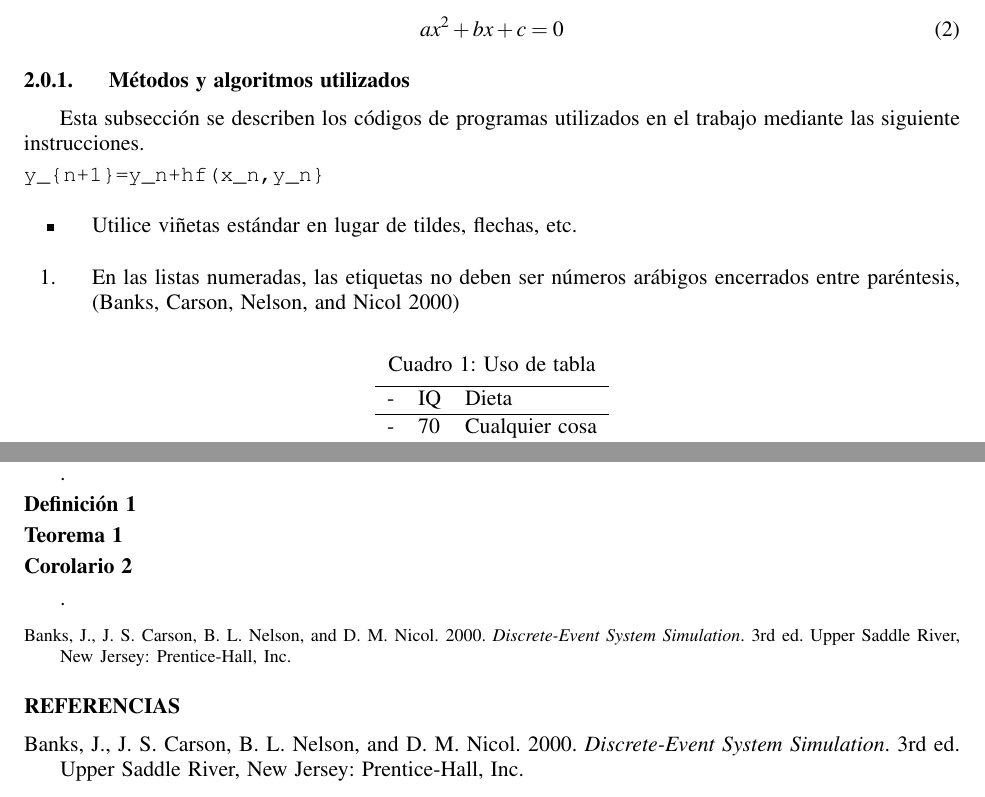
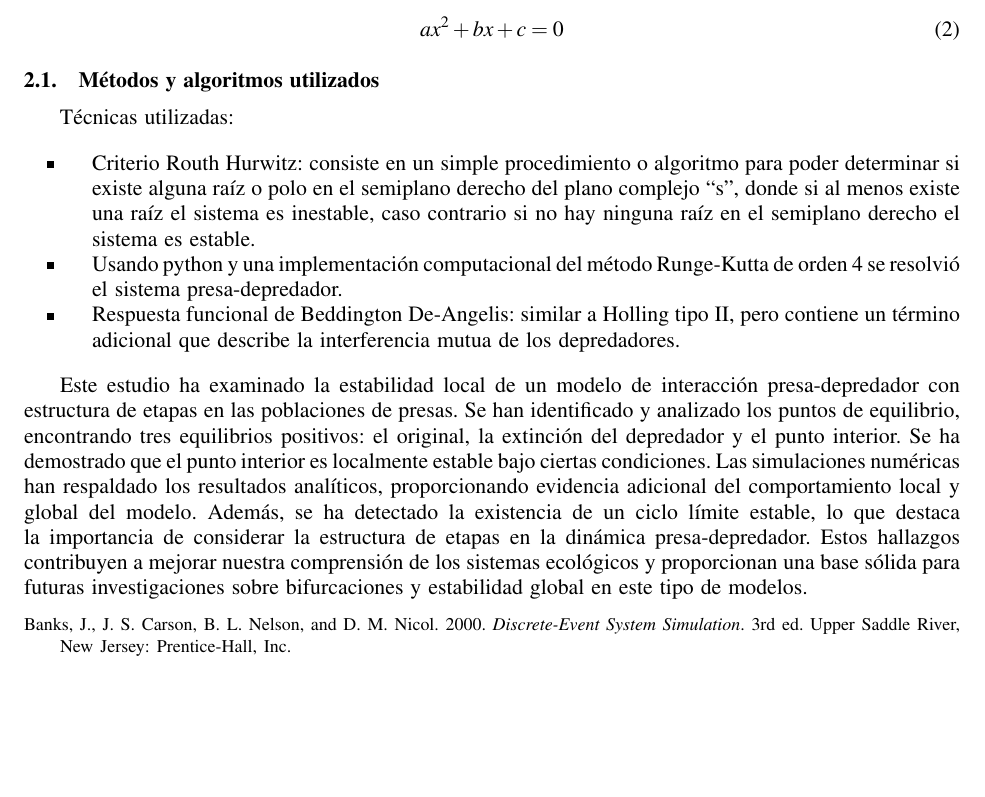
Before and after one commit to chriss8g/ANALYSIS-OF-PREY-PREDATOR-SYSTEM, a LaTeX document (Plantiila LateX para el informe/ficheroprincipal.tex): two parts of pages 2 and 3 of 3 before the commit and part of page 3 of 3 after it, the two joined at a grey line, cut so that both start at the same text, the shorter picture padded with empty space. Compiled offline with pdfLaTeX.

Commit message:
Parte de Marlon y algunas modificaciones en el fichero principal

```diff
--- a/Plantiila LateX para el informe/ficheroprincipal.tex
+++ b/Plantiila LateX para el informe/ficheroprincipal.tex
@@ -182,61 +193,27 @@ En el texto, cada referencia a un n\'umero de ecuación debe ir tambi\'en entre
 
 
-\begin{equation} \label{eq:quadratic_second}
+\begin{equation}% \label{eq:quadratic_second}
 	ax^2 + bx + c = 0
 \end{equation}
 
-\subsubsection{M\'etodos y algoritmos utilizados}
-Esta  subsección se describen los códigos de programas utilizados en el trabajo mediante las siguiente instrucciones.
+\subsection{Métodos y algoritmos utilizados}
+Técnicas utilizadas:
+\begin{itemize}
+	\item Criterio Routh Hurwitz: consiste en un simple procedimiento o algoritmo para poder determinar si existe alguna raíz o polo en el semiplano derecho del
+	      plano complejo “s”, donde si al menos existe una raíz el sistema es inestable, caso contrario si no hay ninguna raíz en el semiplano derecho el sistema es estable.
+	\item Usando python y una implementación computacional del método Runge-Kutta de orden 4 se resolvió el sistema presa-depredador.
+	\item Respuesta funcional de Beddington De-Angelis: similar a Holling tipo II, pero contiene un término adicional que describe la interferencia mutua de los depredadores.
+\end{itemize}
 
-\begin{verbatim}
-y_{n+1}=y_n+hf(x_n,y_n}
-\end{verbatim}
-
-
-\begin{itemize}
-	\item Utilice vi\~netas estándar en lugar de tildes, flechas, etc.
-\end{itemize}
-\begin{enumerate}
-	\item En las listas numeradas, las etiquetas no deben ser n\'umeros arábigos encerrados entre par\'entesis, \cite{simulation}
-\end{enumerate}
-
-
-\begin{table}[htb]
-	\centering
-	\caption{Uso de tabla\label{tab: first}}
-	\begin{tabular}{rll}
-		\hline
-		- & IQ & Dieta          \\ \hline
-		- & 70 & Cualquier cosa \\
-		- & 60 & -              \\
-		\hline
-	\end{tabular}
-\end{table}
-
-%\begin{figure}[htb]
-%{
-%\centering
-%%\includegraphics[width=0.9\columnwidth]{MathExpandExpression.jpg}
-%\includegraphics[width=0.50\textwidth]{alg_rk4}
-%\caption{Figura-I.\label{fig: tahi}}
-%}
-%\end{figure}
-
-.
-\begin{definition}
-
-\end{definition}
-
-\begin{theorem}
-
-\end{theorem}
-
-\begin{corollary}
-
-\end{corollary}
-
-.
-
+Este estudio ha examinado la estabilidad local de un modelo de interacción presa-depredador con estructura
+de etapas en las poblaciones de presas. Se han identificado y analizado los puntos de equilibrio,
+encontrando tres equilibrios positivos: el original, la extinción del depredador y el punto interior.
+Se ha demostrado que el punto interior es localmente estable bajo ciertas condiciones. Las simulaciones
+numéricas han respaldado los resultados analíticos, proporcionando evidencia adicional del comportamiento
+local y global del modelo. Además, se ha detectado la existencia de un ciclo límite estable, lo que destaca
+la importancia de considerar la estructura de etapas en la dinámica presa-depredador. Estos hallazgos
+contribuyen a mejorar nuestra comprensión de los sistemas ecológicos y proporcionan una base sólida para
+futuras investigaciones sobre bifurcaciones y estabilidad global en este tipo de modelos.
 
 
 	{\footnotesize
```
Also changed, not shown: DiaposExp/DiapoExponer.ps (deleted), Plantiila LateX para el informe/ficheroprincipal.bbl, Plantiila LateX para el informe/ficheroprincipal.pdf, Plantiila LateX para el informe/ficheroprincipal.tex (105 more changed lines), 7 other files.
